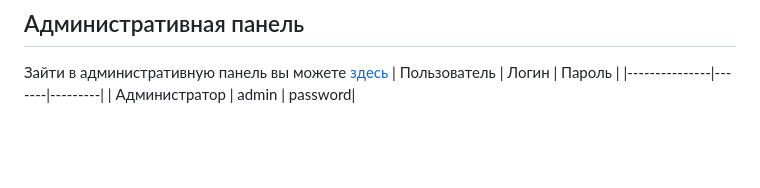
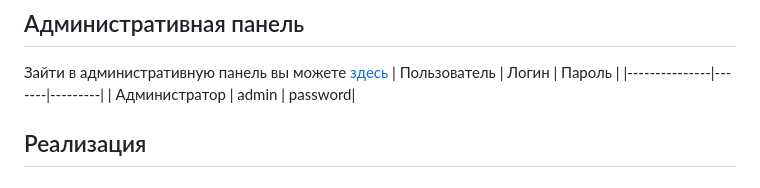
Before and after one commit to Tenrai-chi/test_repo, a Markdown page: README.md, the part around the change printed below. Rendered like a GitHub page; blank space fills up the shorter version.

```diff
--- a/README.md
+++ b/README.md
@@ -48,3 +48,4 @@ docker run -p 8000:8000  docker_test_store
 | Пользователь  | Логин | Пароль  |
 |---------------|-------|---------|
 | Администратор | admin | password|
+## Реализация
```
Also changed, not shown: other parts of README.md (+8 -8 lines).
